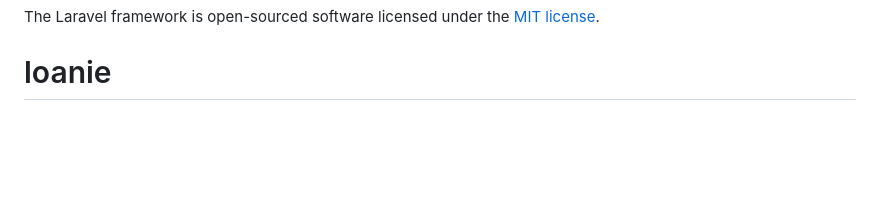
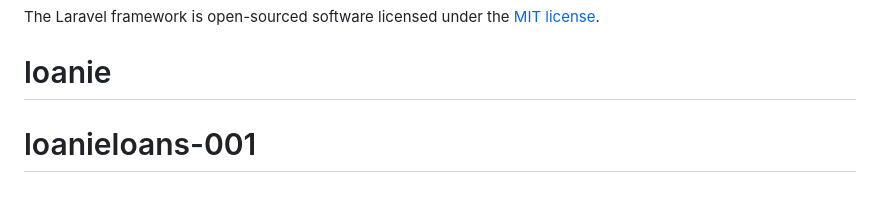
Before and after one commit to gigacide/loanie, a Markdown page: README.md, the part around the change. Drawn GitHub-style; blank space fills up the shorter version.

```diff
--- a/README.md
+++ b/README.md
@@ -65,3 +65,4 @@ If you discover a security vulnerability within Laravel, please send an e-mail t
 
 The Laravel framework is open-sourced software licensed under the [MIT license](https://opensource.org/licenses/MIT).
 # loanie
+# loanieloans-001
```
